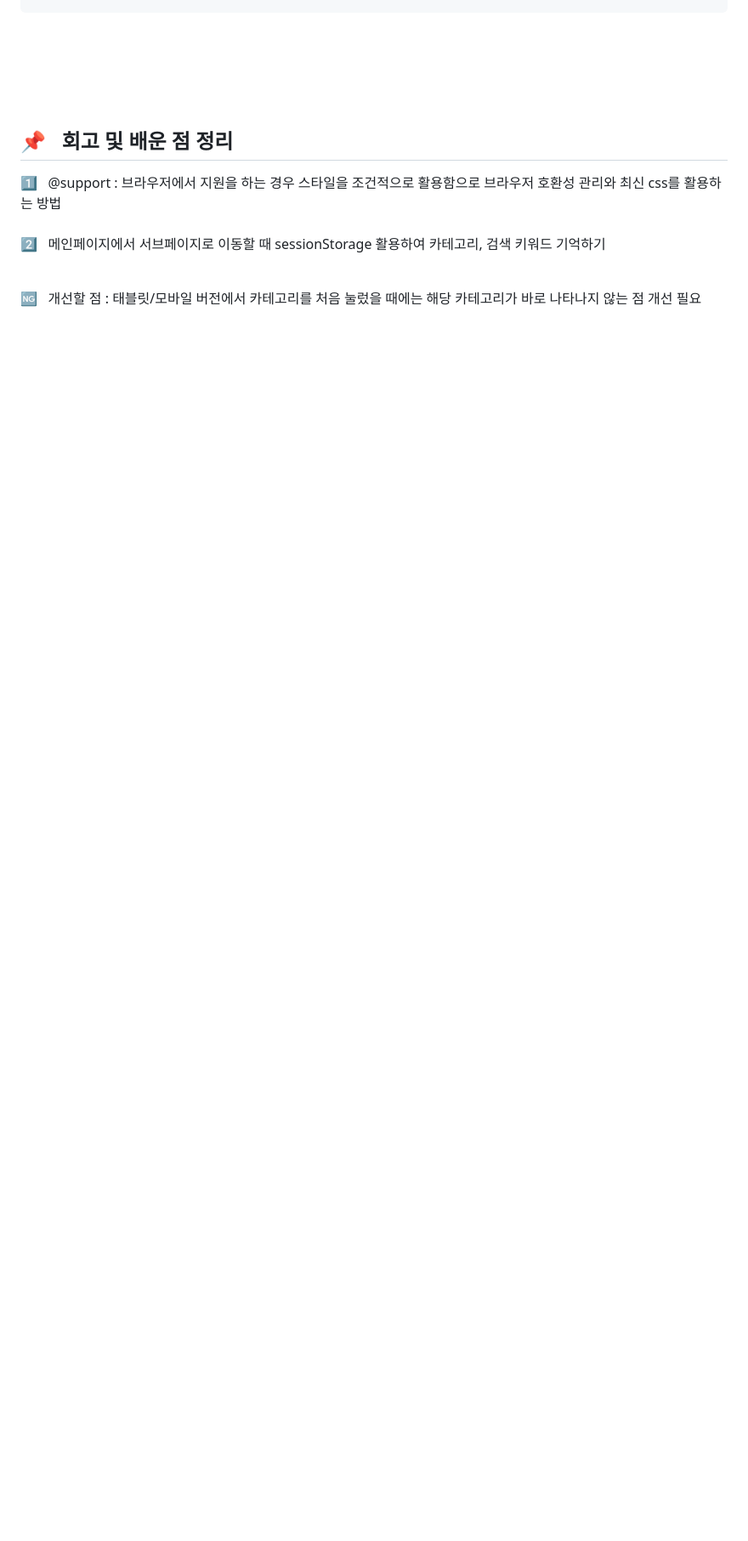
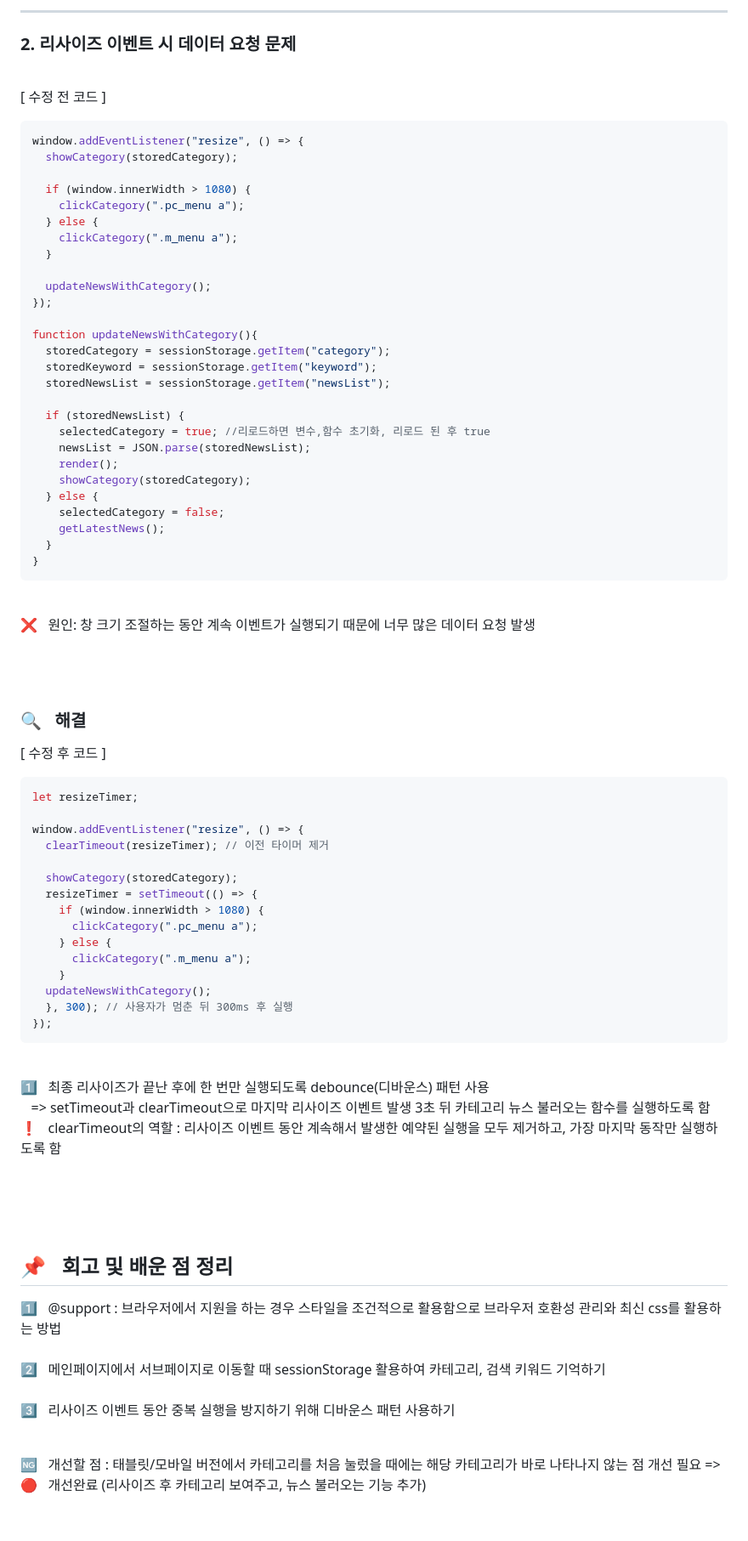
Before and after one commit to kminjoo9093/NewsPop-project, a Markdown page: README.md, the part around the change printed below. Shown: that part at 85% size. Drawn GitHub-style; blank space fills up the shorter version.

````diff
--- a/README.md
+++ b/README.md
@@ -159,7 +217,80 @@ link : https://kminjoo9093.github.io/NewsPop-project/
+<br><br><br>
+<hr>
+
+### 2. 리사이즈 이벤트 시 데이터 요청 문제
+
+<br>
+
+[ 수정 전 코드 ]
+```js
+window.addEventListener("resize", () => {
+  showCategory(storedCategory);
+
+  if (window.innerWidth > 1080) {
+    clickCategory(".pc_menu a");
+  } else {
+    clickCategory(".m_menu a");
+  }
+
+  updateNewsWithCategory();
+});
+
+function updateNewsWithCategory(){
+  storedCategory = sessionStorage.getItem("category");
+  storedKeyword = sessionStorage.getItem("keyword");
+  storedNewsList = sessionStorage.getItem("newsList");
+
+  if (storedNewsList) {
+    selectedCategory = true; //리로드하면 변수,함수 초기화, 리로드 된 후 true
+    newsList = JSON.parse(storedNewsList);
+    render();
+    showCategory(storedCategory);
+  } else {
+    selectedCategory = false;
+    getLatestNews();
+  }
+}
+```
+<br>
+
+❌ &nbsp; 원인: 창 크기 조절하는 동안 계속 이벤트가 실행되기 때문에 너무 많은 데이터 요청 발생
+
+<br><br>
+
+### 🔍 &nbsp; 해결
+
+[ 수정 후 코드 ]
+```js
+let resizeTimer;
+
+window.addEventListener("resize", () => {
+  clearTimeout(resizeTimer); // 이전 타이머 제거
+
+  showCategory(storedCategory);
+  resizeTimer = setTimeout(() => {
+    if (window.innerWidth > 1080) {
+      clickCategory(".pc_menu a");
+    } else {
+      clickCategory(".m_menu a");
+    }
+  updateNewsWithCategory();
+  }, 300); // 사용자가 멈춘 뒤 300ms 후 실행
+});
+```
+<br>
+
+1️⃣ &nbsp; 최종 리사이즈가 끝난 후에 한 번만 실행되도록 debounce(디바운스) 패턴 사용 <br>
+&nbsp;&nbsp; => setTimeout과 clearTimeout으로 마지막 리사이즈 이벤트 발생 3초 뒤 카테고리 뉴스 불러오는 함수를 실행하도록 함<br>
+❗️ &nbsp; clearTimeout의 역할 : 리사이즈 이벤트 동안 계속해서 발생한 예약된 실행을 모두 제거하고, 가장 마지막 동작만 실행하도록 함<br>
+
+
+<br><br><br>
+
 ## 📌 &nbsp; 회고 및 배운 점 정리 <br>
 
 1️⃣ &nbsp; @support : 브라우저에서 지원을 하는 경우 스타일을 조건적으로 활용함으로 브라우저 호환성 관리와 최신 css를 활용하는 방법 <br><br>
 2️⃣ &nbsp; 메인페이지에서 서브페이지로 이동할 때 sessionStorage 활용하여 카테고리, 검색 키워드 기억하기 <br><br>
+3️⃣ &nbsp; 리사이즈 이벤트 동안 중복 실행을 방지하기 위해 디바운스 패턴 사용하기<br><br>
 
-🆖 &nbsp; 개선할 점 : 태블릿/모바일 버전에서 카테고리를 처음 눌렀을 때에는 해당 카테고리가 바로 나타나지 않는 점 개선 필요
+🆖 &nbsp; 개선할 점 : 태블릿/모바일 버전에서 카테고리를 처음 눌렀을 때에는 해당 카테고리가 바로 나타나지 않는 점 개선 필요 => 🔴 &nbsp; 개선완료 (리사이즈 후 카테고리 보여주고, 뉴스 불러오는 기능 추가)
 <br><br>
````
Also changed, not shown: other parts of README.md (+58 -0 lines).
